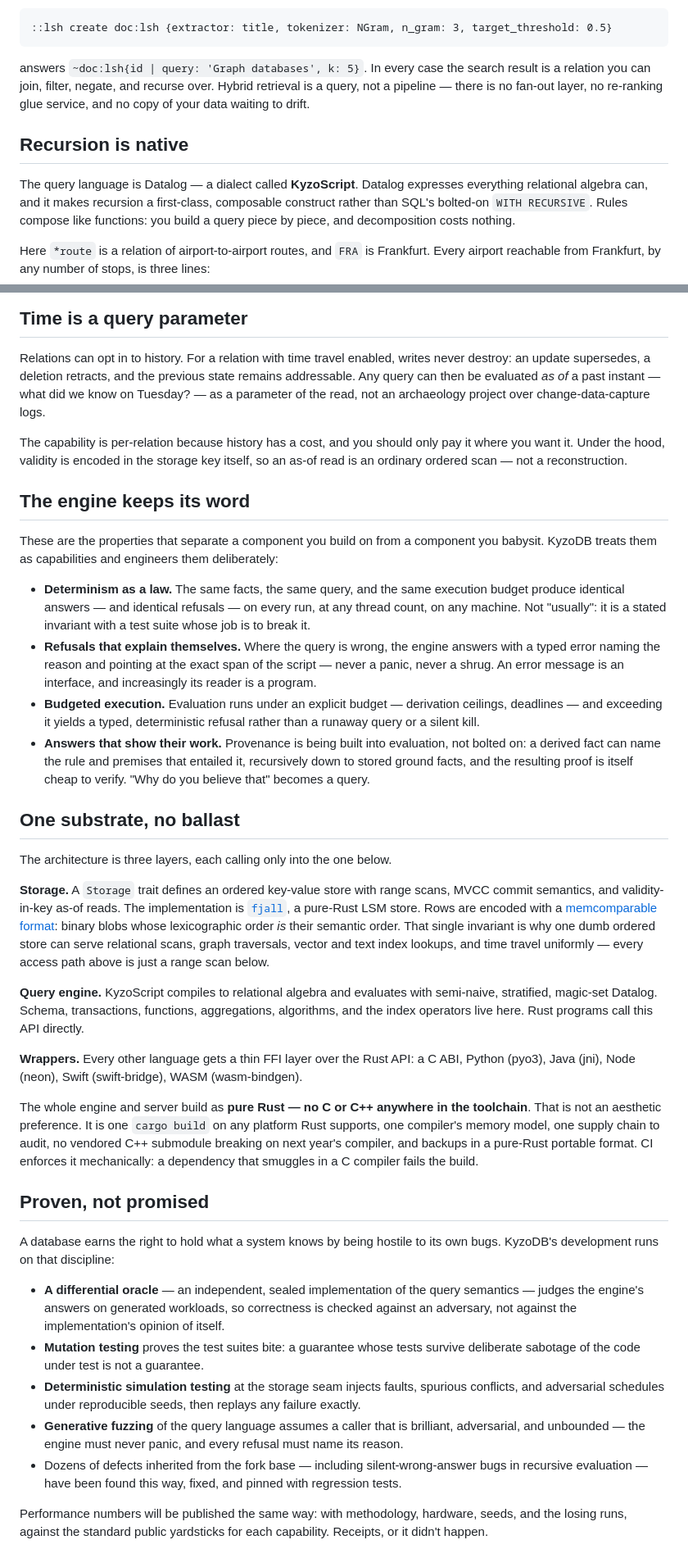
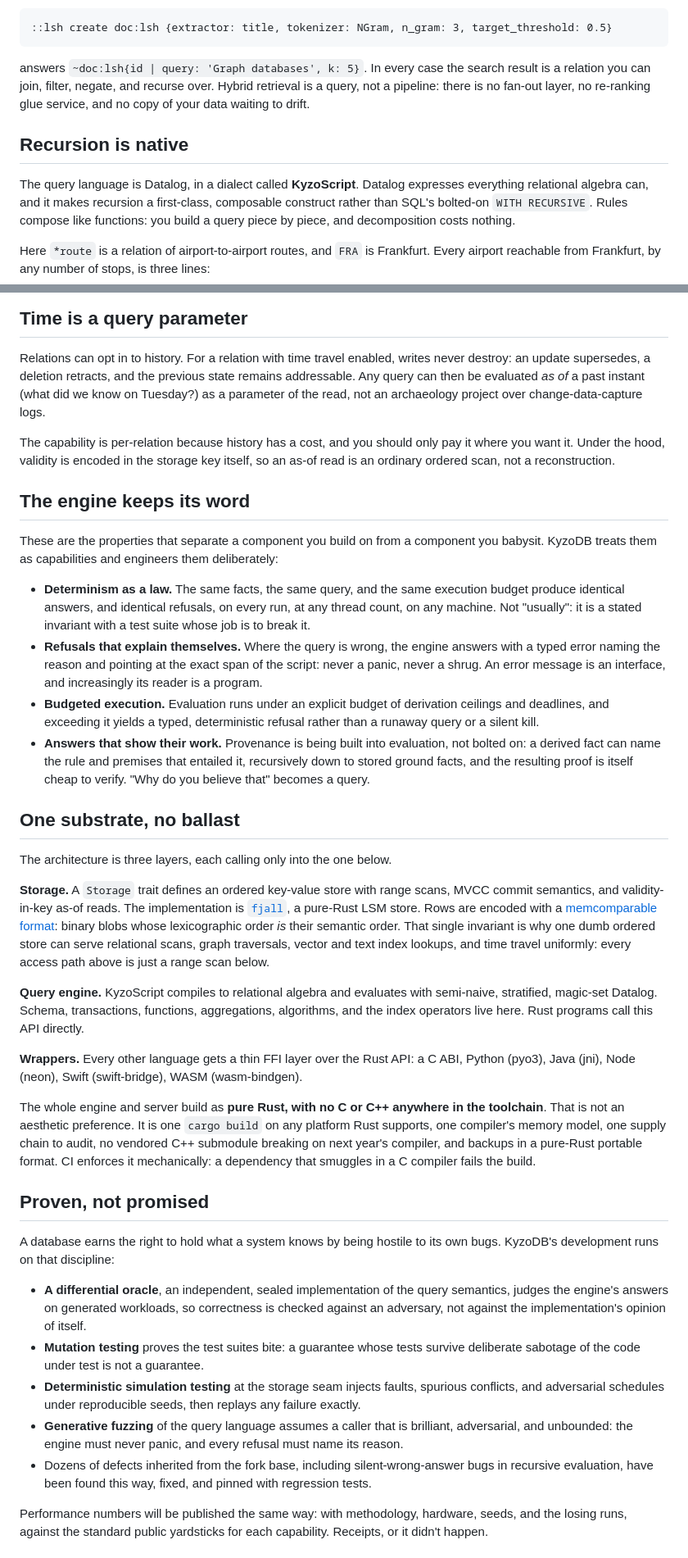
Before and after one commit to kyzodb/kyzo, a Markdown page: README.md, 2 parts joined by grey strips. Shown at 82% size. Rendered like a GitHub page.

Commit message:
README and FORK.md: replace em dashes with plain punctuation

````diff
--- a/README.md
+++ b/README.md
@@ -82,12 +82,12 @@ near-duplicates:
 ```
 
 answers `~doc:lsh{id | query: 'Graph databases', k: 5}`. In every case the search result is a relation
-you can join, filter, negate, and recurse over. Hybrid retrieval is a query, not a pipeline — there is
+you can join, filter, negate, and recurse over. Hybrid retrieval is a query, not a pipeline: there is
 no fan-out layer, no re-ranking glue service, and no copy of your data waiting to drift.
 
 ## Recursion is native
 
-The query language is Datalog — a dialect called **KyzoScript**. Datalog expresses everything
+The query language is Datalog, in a dialect called **KyzoScript**. Datalog expresses everything
 relational algebra can, and it makes recursion a first-class, composable construct rather than SQL's
 bolted-on `WITH RECURSIVE`. Rules compose like functions: you build a query piece by piece, and
 decomposition costs nothing.
@@ -126,12 +126,12 @@ similarity hit can seed a graph traversal in the query that found it.
 
 Relations can opt in to history. For a relation with time travel enabled, writes never destroy: an
 update supersedes, a deletion retracts, and the previous state remains addressable. Any query can then
-be evaluated *as of* a past instant — what did we know on Tuesday? — as a parameter of the read, not an
+be evaluated *as of* a past instant (what did we know on Tuesday?) as a parameter of the read, not an
 archaeology project over change-data-capture logs.
 
 The capability is per-relation because history has a cost, and you should only pay it where you want
 it. Under the hood, validity is encoded in the storage key itself, so an as-of read is an ordinary
-ordered scan — not a reconstruction.
+ordered scan, not a reconstruction.
 
 ## The engine keeps its word
 
@@ -139,13 +139,14 @@ These are the properties that separate a component you build on from a component
 treats them as capabilities and engineers them deliberately:
 
 - **Determinism as a law.** The same facts, the same query, and the same execution budget produce
-  identical answers — and identical refusals — on every run, at any thread count, on any machine. Not
+  identical answers, and identical refusals, on every run, at any thread count, on any machine. Not
   "usually": it is a stated invariant with a test suite whose job is to break it.
 - **Refusals that explain themselves.** Where the query is wrong, the engine answers with a typed error
-  naming the reason and pointing at the exact span of the script — never a panic, never a shrug. An
+  naming the reason and pointing at the exact span of the script: never a panic, never a shrug. An
   error message is an interface, and increasingly its reader is a program.
-- **Budgeted execution.** Evaluation runs under an explicit budget — derivation ceilings, deadlines —
-  and exceeding it yields a typed, deterministic refusal rather than a runaway query or a silent kill.
+- **Budgeted execution.** Evaluation runs under an explicit budget of derivation ceilings and
+  deadlines, and exceeding it yields a typed, deterministic refusal rather than a runaway query or a
+  silent kill.
 - **Answers that show their work.** Provenance is being built into evaluation, not bolted on: a derived
   fact can name the rule and premises that entailed it, recursively down to stored ground facts, and
   the resulting proof is itself cheap to verify. "Why do you believe that" becomes a query.
@@ -160,7 +161,7 @@ a pure-Rust LSM store. Rows are encoded with a
 [memcomparable format](https://github.com/facebook/mysql-5.6/wiki/MyRocks-record-format#memcomparable-format):
 binary blobs whose lexicographic order *is* their semantic order. That single invariant is why one dumb
 ordered store can serve relational scans, graph traversals, vector and text index lookups, and time
-travel uniformly — every access path above is just a range scan below.
+travel uniformly: every access path above is just a range scan below.
 
 **Query engine.** KyzoScript compiles to relational algebra and evaluates with semi-naive, stratified,
 magic-set Datalog. Schema, transactions, functions, aggregations, algorithms, and the index operators
@@ -169,7 +170,7 @@ live here. Rust programs call this API directly.
 **Wrappers.** Every other language gets a thin FFI layer over the Rust API: a C ABI, Python (pyo3),
 Java (jni), Node (neon), Swift (swift-bridge), WASM (wasm-bindgen).
 
-The whole engine and server build as **pure Rust — no C or C++ anywhere in the toolchain**. That is not
+The whole engine and server build as **pure Rust, with no C or C++ anywhere in the toolchain**. That is not
 an aesthetic preference. It is one `cargo build` on any platform Rust supports, one compiler's memory
 model, one supply chain to audit, no vendored C++ submodule breaking on next year's compiler, and
 backups in a pure-Rust portable format. CI enforces it mechanically: a dependency that smuggles in a C
@@ -180,7 +181,7 @@ compiler fails the build.
 A database earns the right to hold what a system knows by being hostile to its own bugs. KyzoDB's
 development runs on that discipline:
 
-- **A differential oracle** — an independent, sealed implementation of the query semantics — judges the
+- **A differential oracle**, an independent, sealed implementation of the query semantics, judges the
   engine's answers on generated workloads, so correctness is checked against an adversary, not against
   the implementation's opinion of itself.
 - **Mutation testing** proves the test suites bite: a guarantee whose tests survive deliberate sabotage
@@ -188,9 +189,9 @@ development runs on that discipline:
 - **Deterministic simulation testing** at the storage seam injects faults, spurious conflicts, and
   adversarial schedules under reproducible seeds, then replays any failure exactly.
 - **Generative fuzzing** of the query language assumes a caller that is brilliant, adversarial, and
-  unbounded — the engine must never panic, and every refusal must name its reason.
-- Dozens of defects inherited from the fork base — including silent-wrong-answer bugs in recursive
-  evaluation — have been found this way, fixed, and pinned with regression tests.
+  unbounded: the engine must never panic, and every refusal must name its reason.
+- Dozens of defects inherited from the fork base, including silent-wrong-answer bugs in recursive
+  evaluation, have been found this way, fixed, and pinned with regression tests.
 
 Performance numbers will be published the same way: with methodology, hardware, seeds, and the losing
 runs, against the standard public yardsticks for each capability. Receipts, or it didn't happen.
````
Also changed, not shown: other parts of README.md (+5 -5 lines), FORK.md (+3 -3 lines).
